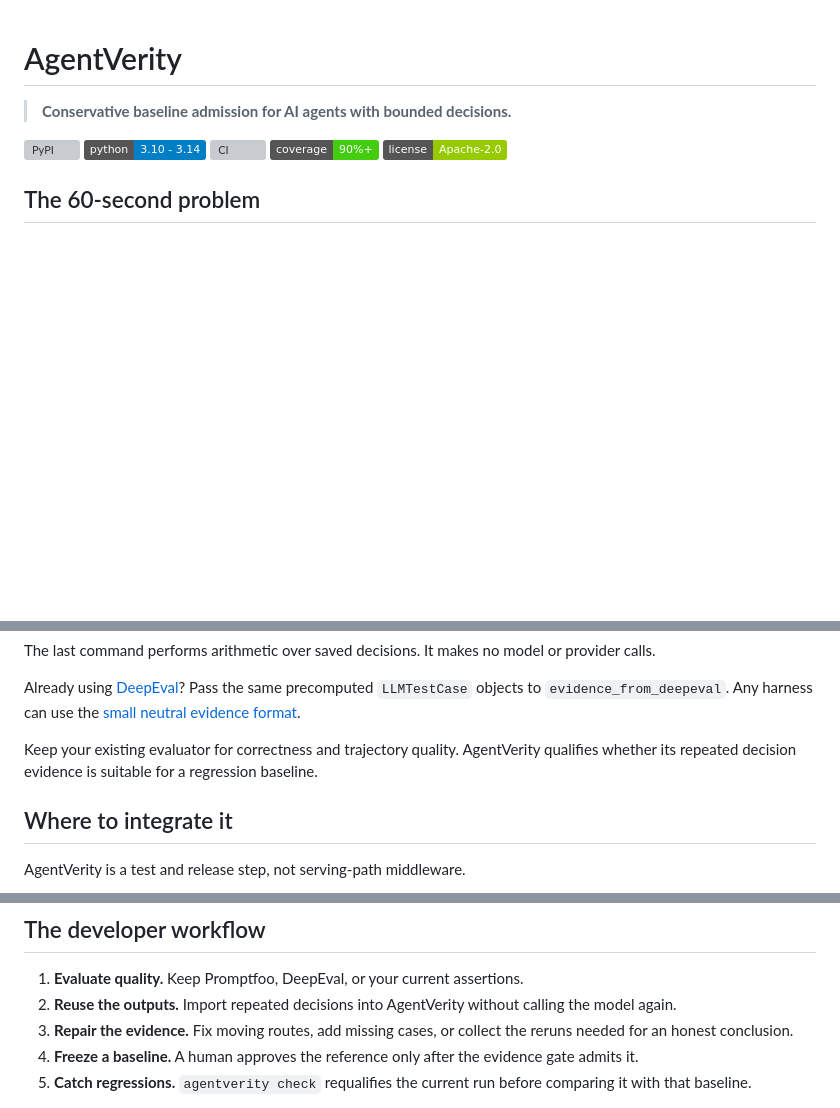
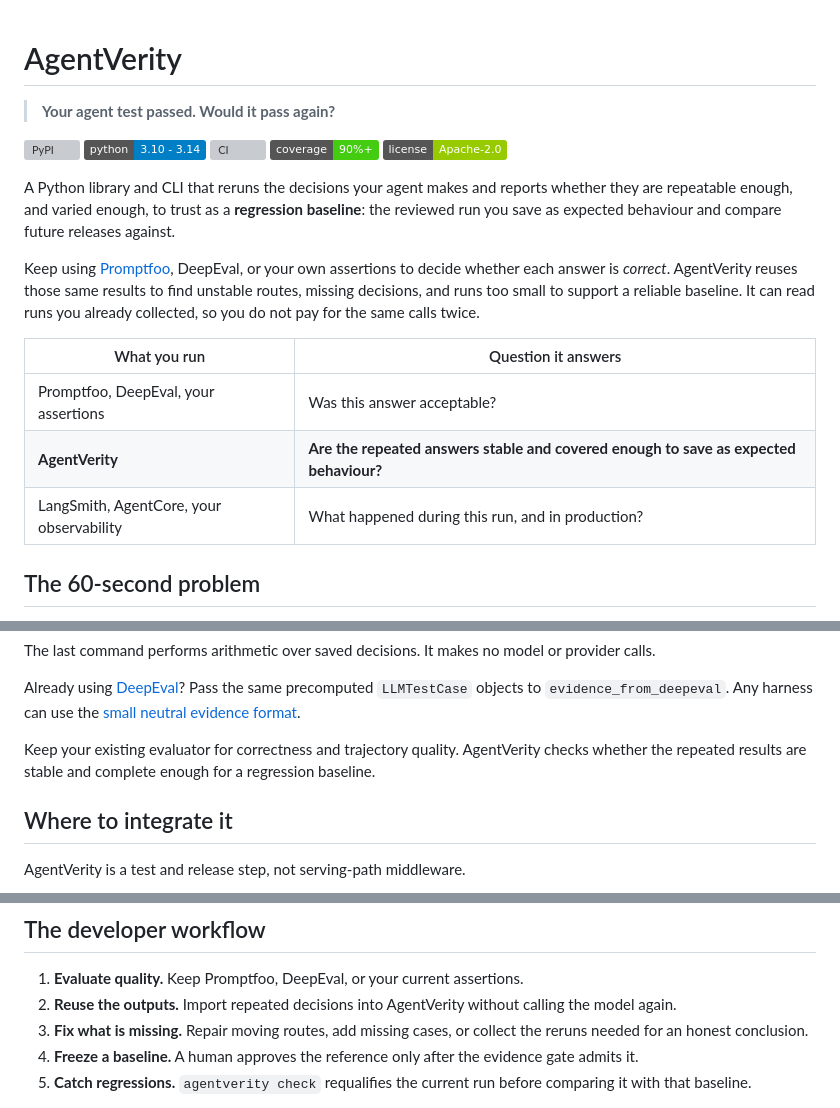
Before and after one commit to mrwersa/agentverity, a Markdown page: README.md, 3 parts joined by grey strips. Rendered like a GitHub page; badges without logos; blank space fills up the shorter version; grey boxes are pictures that could not be loaded.

Commit message:
Say what this is in plain words before saying it precisely
Conservative baseline admission for AI agents with bounded decisions
asks a first-time reader to decode three ideas before learning anything.
Every word was defensible and the sentence was the most-read text in the
repository, appearing in search results and link previews where no
context follows it.

The headline is now a question: your agent test passed, would it pass
again. Underneath, one paragraph saying what kind of thing this is and
defining regression baseline at first use, since the term carried the
whole argument and was never explained.

A three-row table places it against what a reader already runs.
Promptfoo and DeepEval answer whether an answer was acceptable, this
answers whether the repeated answers are stable and covered enough to
save, and observability answers what happened. That distinction was
spread over several sections and is now available in one glance.

Also softens two abstractions. Repair the evidence became fix what is
missing, and qualifies whether its repeated decision evidence is
suitable became checks whether the repeated results are stable and
complete enough. The precise phrasing survives further down where a
reader has the context for it.

```diff
--- a/README.md
+++ b/README.md
@@ -1,12 +1,29 @@
 # AgentVerity
 
-> **Conservative baseline admission for AI agents with bounded decisions.**
+> **Your agent test passed. Would it pass again?**
 
 [![PyPI](https://img.shields.io/pypi/v/agentverity.svg)](https://pypi.org/project/agentverity/)
 [![Python 3.10+](https://img.shields.io/badge/python-3.10%20--%203.14-blue.svg)](https://www.python.org/downloads/)
 [![CI](https://github.com/mrwersa/agentverity/actions/workflows/ci.yml/badge.svg)](https://github.com/mrwersa/agentverity/actions/workflows/ci.yml)
 [![Coverage: 90%+](https://img.shields.io/badge/coverage-90%25%2B-brightgreen.svg)](#development)
 [![License: Apache-2.0](https://img.shields.io/badge/license-Apache--2.0-green.svg)](https://github.com/mrwersa/agentverity/blob/main/LICENSE)
+
+A Python library and CLI that reruns the decisions your agent makes and reports
+whether they are repeatable enough, and varied enough, to trust as a **regression
+baseline**: the reviewed run you save as expected behaviour and compare future
+releases against.
+
+Keep using [Promptfoo](https://www.promptfoo.dev/), DeepEval, or your own
+assertions to decide whether each answer is *correct*. AgentVerity reuses those
+same results to find unstable routes, missing decisions, and runs too small to
+support a reliable baseline. It can read runs you already collected, so you do
+not pay for the same calls twice.
+
+| What you run | Question it answers |
+|---|---|
+| Promptfoo, DeepEval, your assertions | Was this answer acceptable? |
+| **AgentVerity** | **Are the repeated answers stable and covered enough to save as expected behaviour?** |
+| LangSmith, AgentCore, your observability | What happened during this run, and in production? |
 
 ## The 60-second problem
 
@@ -67,7 +84,7 @@ Already using [DeepEval](https://deepeval.com/)? Pass the same precomputed
 [small neutral evidence format](https://github.com/mrwersa/agentverity/blob/main/docs/imported-evidence.md).
 
 Keep your existing evaluator for correctness and trajectory quality.
-AgentVerity qualifies whether its repeated decision evidence is suitable for a
+AgentVerity checks whether the repeated results are stable and complete enough for a
 regression baseline.
 
 ## Where to integrate it
@@ -94,7 +111,7 @@ before release, or on a schedule.
 1. **Evaluate quality.** Keep Promptfoo, DeepEval, or your current assertions.
 2. **Reuse the outputs.** Import repeated decisions into AgentVerity without
    calling the model again.
-3. **Repair the evidence.** Fix moving routes, add missing cases, or collect
+3. **Fix what is missing.** Repair moving routes, add missing cases, or collect
    the reruns needed for an honest conclusion.
 4. **Freeze a baseline.** A human approves the reference only after the
    evidence gate admits it.
```
